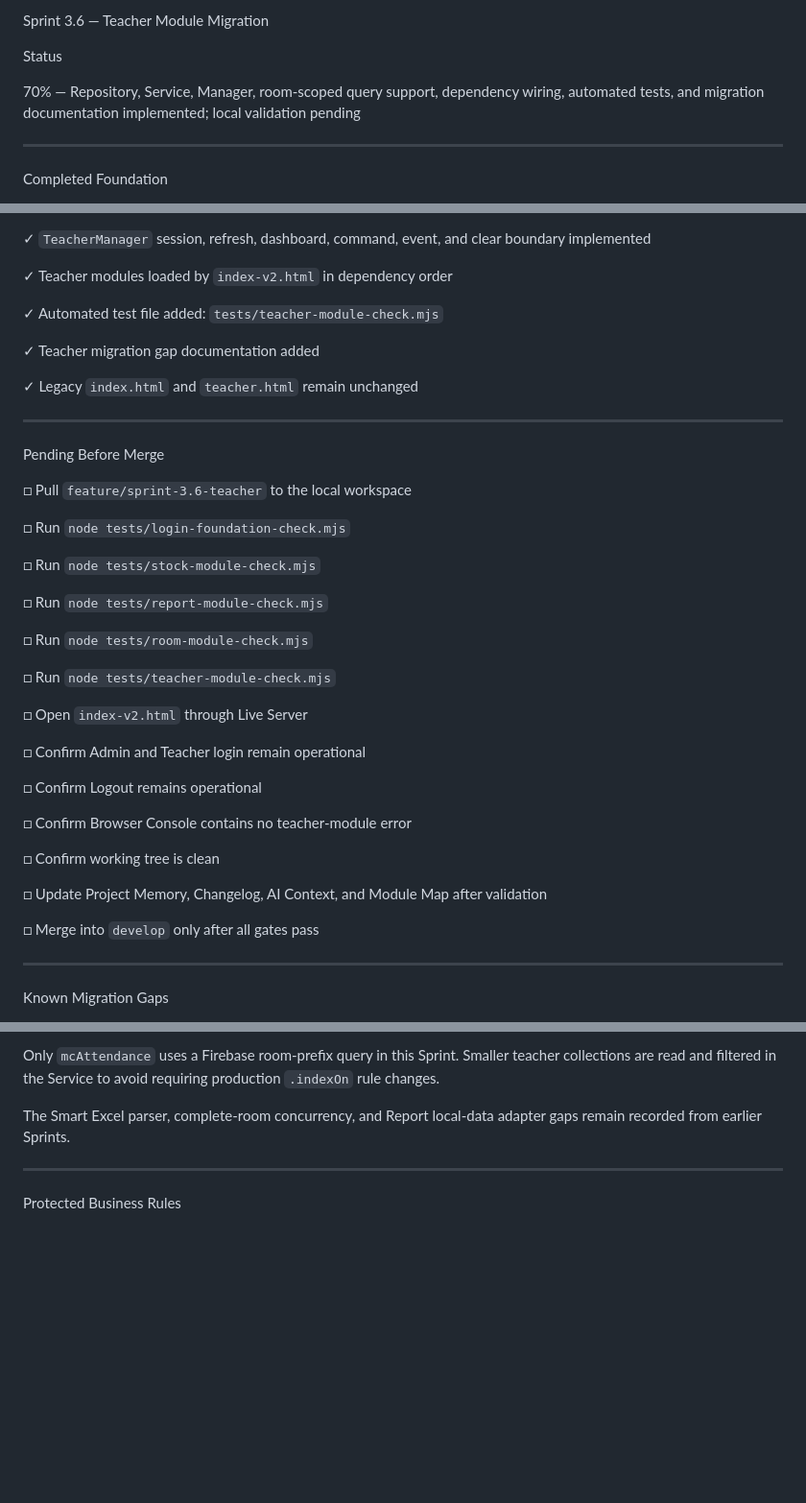
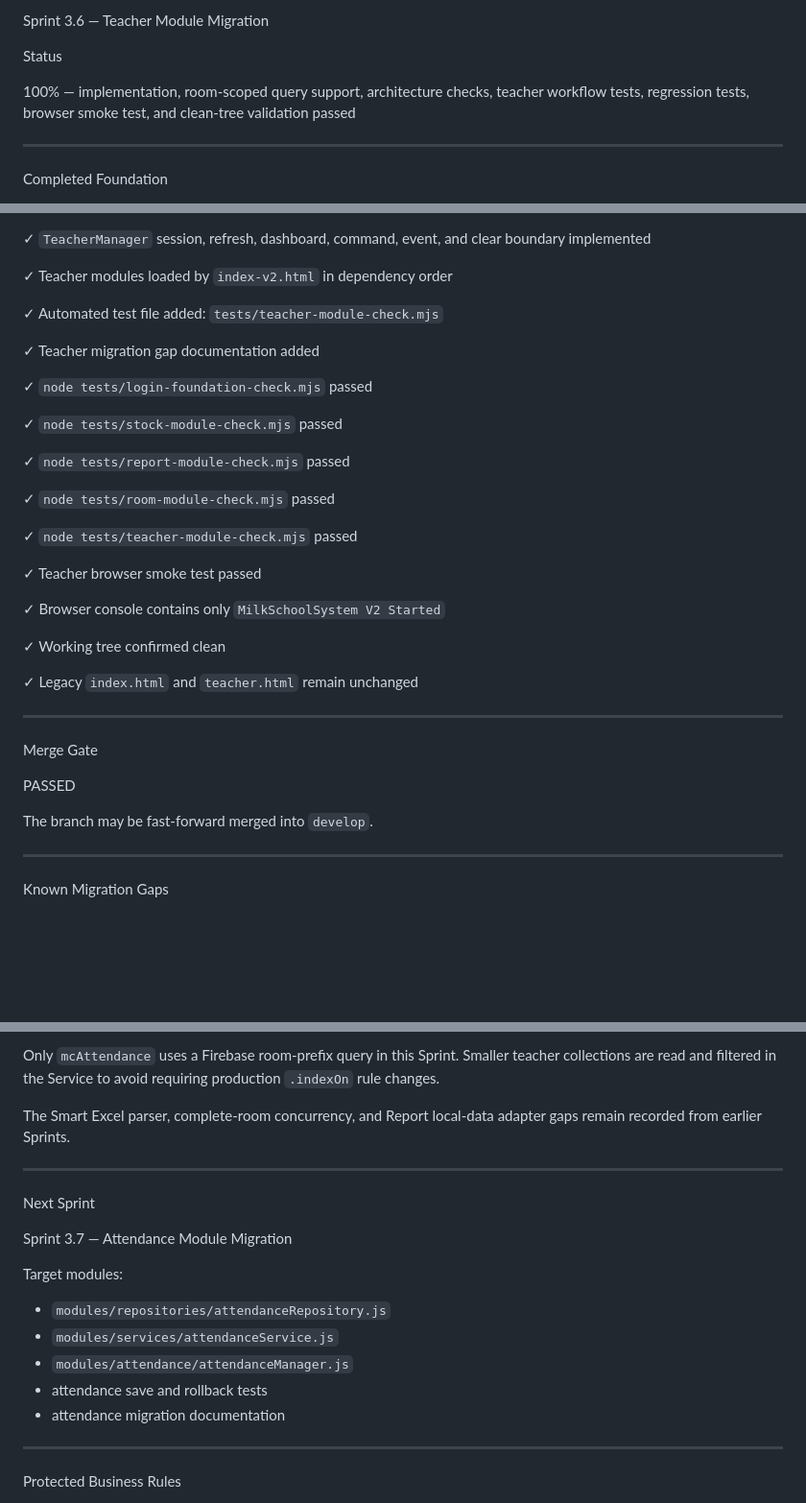
Before and after one commit to possible25672024-tech/MilkSchoolSystem-V2, a Markdown page: SPRINT_STATUS.md, 3 parts joined by grey strips. Shown at 96% size. Drawn GitHub-style; blank space fills up the shorter version.

Commit message:
docs(sprint): close Sprint 3.6 teacher migration

```diff
--- a/SPRINT_STATUS.md
+++ b/SPRINT_STATUS.md
@@ -26,7 +26,7 @@ Sprint 3.6 — Teacher Module Migration
 
 Status
 
-70% — Repository, Service, Manager, room-scoped query support, dependency wiring, automated tests, and migration documentation implemented; local validation pending
+100% — implementation, room-scoped query support, architecture checks, teacher workflow tests, regression tests, browser smoke test, and clean-tree validation passed
 
 ---
 
@@ -92,37 +92,31 @@ Sprint 3.6 Completed
 
 ✓ Teacher migration gap documentation added
 
+✓ `node tests/login-foundation-check.mjs` passed
+
+✓ `node tests/stock-module-check.mjs` passed
+
+✓ `node tests/report-module-check.mjs` passed
+
+✓ `node tests/room-module-check.mjs` passed
+
+✓ `node tests/teacher-module-check.mjs` passed
+
+✓ Teacher browser smoke test passed
+
+✓ Browser console contains only `MilkSchoolSystem V2 Started`
+
+✓ Working tree confirmed clean
+
 ✓ Legacy `index.html` and `teacher.html` remain unchanged
 
 ---
 
-Pending Before Merge
+Merge Gate
 
-□ Pull `feature/sprint-3.6-teacher` to the local workspace
+PASSED
 
-□ Run `node tests/login-foundation-check.mjs`
-
-□ Run `node tests/stock-module-check.mjs`
-
-□ Run `node tests/report-module-check.mjs`
-
-□ Run `node tests/room-module-check.mjs`
-
-□ Run `node tests/teacher-module-check.mjs`
-
-□ Open `index-v2.html` through Live Server
-
-□ Confirm Admin and Teacher login remain operational
-
-□ Confirm Logout remains operational
-
-□ Confirm Browser Console contains no teacher-module error
-
-□ Confirm working tree is clean
-
-□ Update Project Memory, Changelog, AI Context, and Module Map after validation
-
-□ Merge into `develop` only after all gates pass
+The branch may be fast-forward merged into `develop`.
 
 ---
 
@@ -140,6 +134,20 @@ The Smart Excel parser, complete-room concurrency, and Report local-data adapter
 
 ---
 
+Next Sprint
+
+Sprint 3.7 — Attendance Module Migration
+
+Target modules:
+
+- `modules/repositories/attendanceRepository.js`
+- `modules/services/attendanceService.js`
+- `modules/attendance/attendanceManager.js`
+- attendance save and rollback tests
+- attendance migration documentation
+
+---
+
 Protected Business Rules
 
 - A teacher may access only the authenticated room.
```
